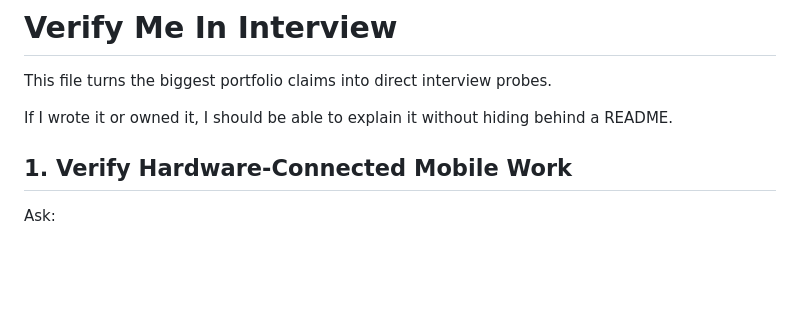
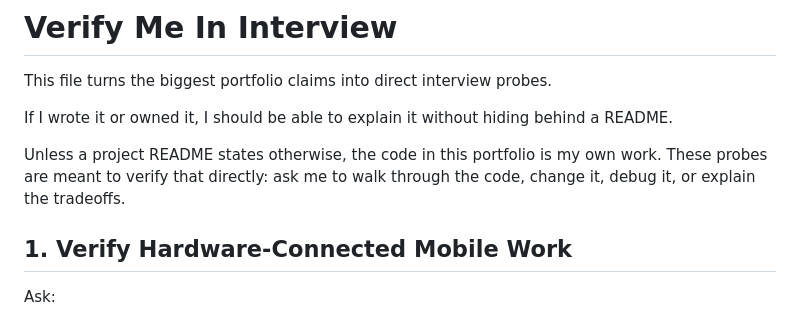
Before and after one commit to Stericallyhindered/PORTFOLIO, a Markdown page: VERIFY_ME_IN_INTERVIEW.md, the part around the change. GitHub-like rendering; blank space fills up the shorter version.

```diff
--- a/VERIFY_ME_IN_INTERVIEW.md
+++ b/VERIFY_ME_IN_INTERVIEW.md
@@ -3,6 +3,8 @@
 This file turns the biggest portfolio claims into direct interview probes.
 
 If I wrote it or owned it, I should be able to explain it without hiding behind a README.
+
+Unless a project README states otherwise, the code in this portfolio is my own work. These probes are meant to verify that directly: ask me to walk through the code, change it, debug it, or explain the tradeoffs.
 
 ## 1. Verify Hardware-Connected Mobile Work
 
```
Also changed, not shown: PROOF_OF_WORK.md (+6 -0 lines), 1 other file.
